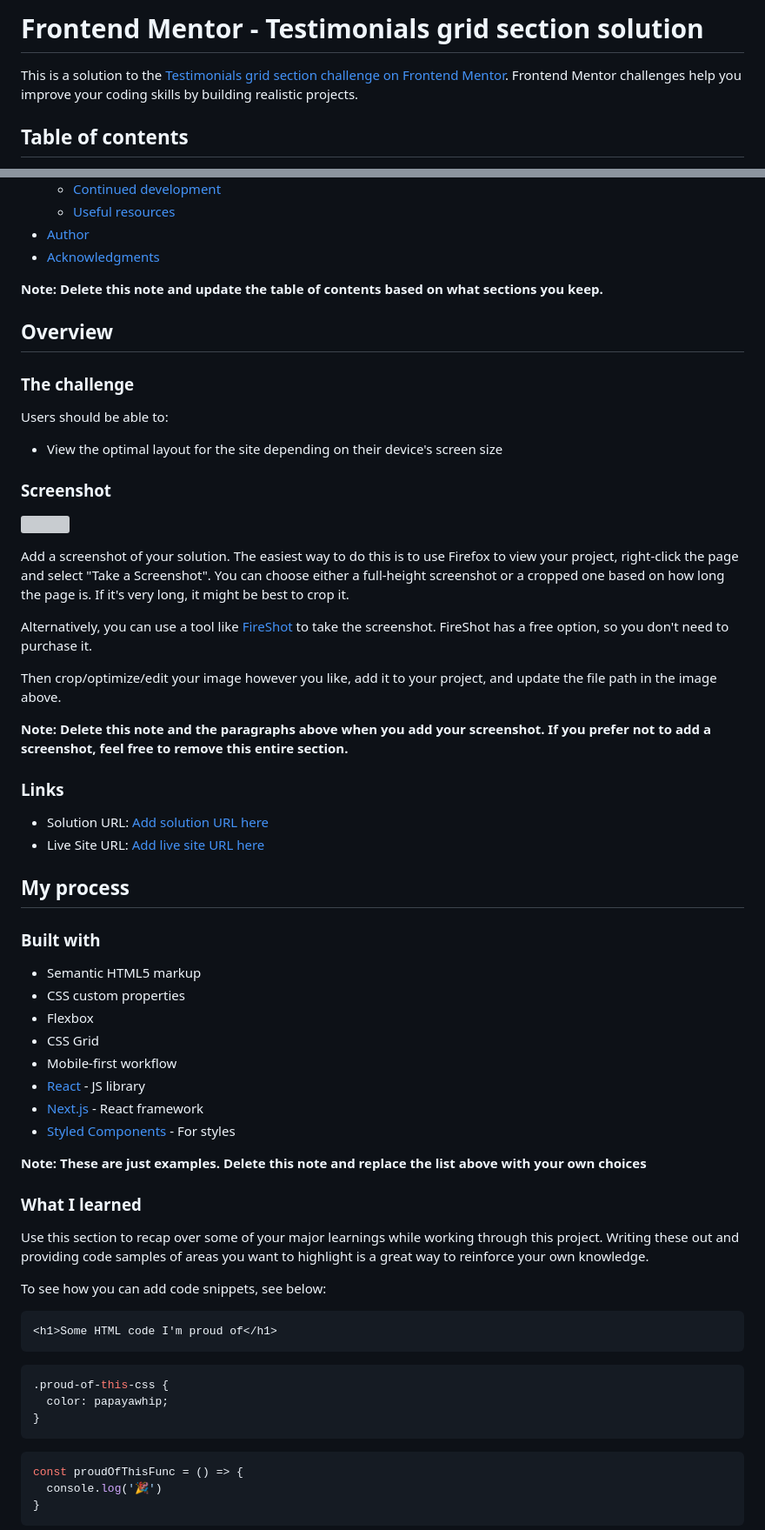
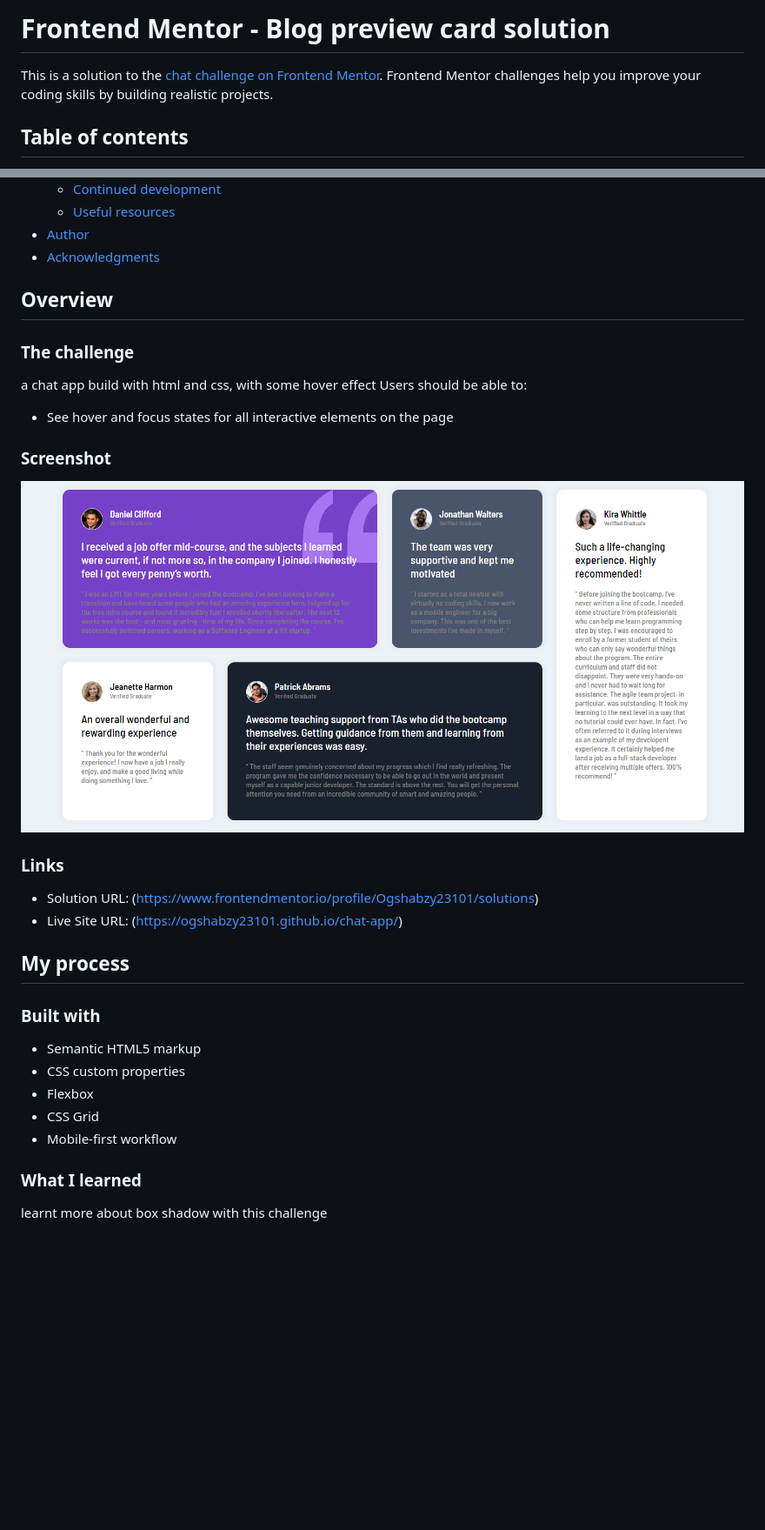
Before and after one commit to Ogshabzy23101/testimony-grid-section, a Markdown page: README-template.md, 2 parts joined by grey strips. Shown: that part at 87% size. Rendered like a GitHub page; pictures changed too: images/Screenshot.png (added); blank space fills up the shorter version; grey boxes are pictures that could not be loaded.

````diff
--- a/README-template.md
+++ b/README-template.md
@@ -1,6 +1,6 @@
-# Frontend Mentor - Testimonials grid section solution
+# Frontend Mentor - Blog preview card solution
 
-This is a solution to the [Testimonials grid section challenge on Frontend Mentor](https://www.frontendmentor.io/challenges/testimonials-grid-section-Nnw6J7Un7). Frontend Mentor challenges help you improve your coding skills by building realistic projects.
+This is a solution to the [chat challenge on Frontend Mentor](https://www.frontendmentor.io/challenges/blog-preview-card-ckPaj01IcS). Frontend Mentor challenges help you improve your coding skills by building realistic projects.
 
 ## Table of contents
 
@@ -16,32 +16,24 @@ This is a solution to the [Testimonials grid section challenge on Frontend Mento
 - [Author](#author)
 - [Acknowledgments](#acknowledgments)
 
-**Note: Delete this note and update the table of contents based on what sections you keep.**
 
 ## Overview
 
 ### The challenge
-
+a chat app build with html and css, with some hover effect
 Users should be able to:
 
-- View the optimal layout for the site depending on their device's screen size
+- See hover and focus states for all interactive elements on the page
 
 ### Screenshot
 
-![](./screenshot.jpg)
+![](./images/Screenshot.png)
 
-Add a screenshot of your solution. The easiest way to do this is to use Firefox to view your project, right-click the page and select "Take a Screenshot". You can choose either a full-height screenshot or a cropped one based on how long the page is. If it's very long, it might be best to crop it.
-
-Alternatively, you can use a tool like [FireShot](https://getfireshot.com/) to take the screenshot. FireShot has a free option, so you don't need to purchase it.
-
-Then crop/optimize/edit your image however you like, add it to your project, and update the file path in the image above.
-
-**Note: Delete this note and the paragraphs above when you add your screenshot. If you prefer not to add a screenshot, feel free to remove this entire section.**
 
 ### Links
 
-- Solution URL: [Add solution URL here](https://your-solution-url.com)
-- Live Site URL: [Add live site URL here](https://your-live-site-url.com)
+- Solution URL: (https://www.frontendmentor.io/profile/Ogshabzy23101/solutions)
+- Live Site URL: (https://ogshabzy23101.github.io/chat-app/)
 
 ## My process
 
@@ -52,29 +44,9 @@ Then crop/optimize/edit your image however you like, add it to your project, and
 - Flexbox
 - CSS Grid
 - Mobile-first workflow
-- [React](https://reactjs.org/) - JS library
-- [Next.js](https://nextjs.org/) - React framework
-- [Styled Components](https://styled-components.com/) - For styles
 
-**Note: These are just examples. Delete this note and replace the list above with your own choices**
+
 
 ### What I learned
+learnt more about box shadow with this challenge
 
-Use this section to recap over some of your major learnings while working through this project. Writing these out and providing code samples of areas you want to highlight is a great way to reinforce your own knowledge.
-
-To see how you can add code snippets, see below:
-
-```html
-<h1>Some HTML code I'm proud of</h1>
-```
-```css
-.proud-of-this-css {
-  color: papayawhip;
-}
-```
-```js
-const proudOfThisFunc = () => {
-  console.log('🎉')
-}
-```
-
````
Also changed, not shown: other parts of README-template.md (+3 -27 lines), README.md (deleted, +0 -91 lines).
